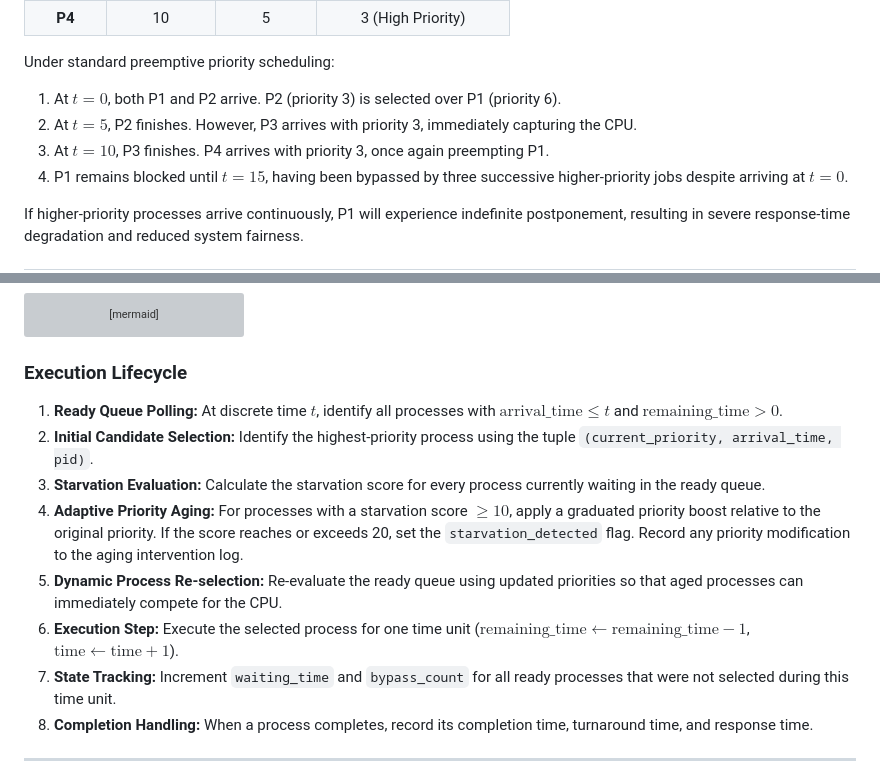
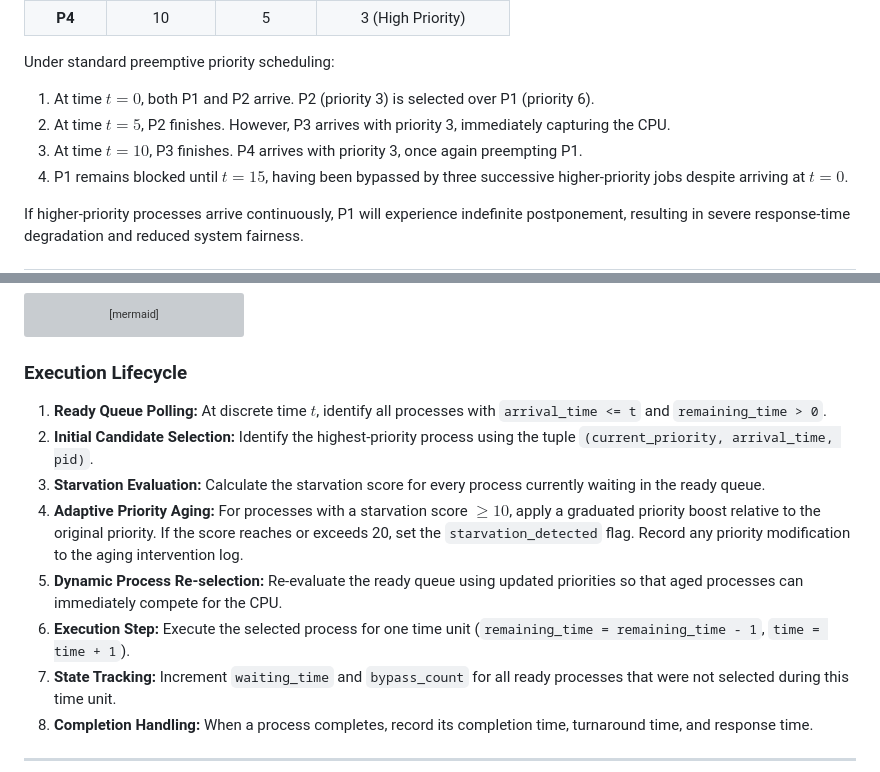
Before and after one commit to ujvall/StarveGuard, a Markdown page: README.md, 2 parts joined by grey strips. GitHub-like rendering; grey boxes are pictures that could not be loaded.

```diff
--- a/README.md
+++ b/README.md
@@ -52,9 +52,9 @@ Consider a representative scenario:
 
 Under standard preemptive priority scheduling:
 
-1. At $t = 0$, both P1 and P2 arrive. P2 (priority 3) is selected over P1 (priority 6).
-2. At $t = 5$, P2 finishes. However, P3 arrives with priority 3, immediately capturing the CPU.
-3. At $t = 10$, P3 finishes. P4 arrives with priority 3, once again preempting P1.
+1. At time $t = 0$, both P1 and P2 arrive. P2 (priority 3) is selected over P1 (priority 6).
+2. At time $t = 5$, P2 finishes. However, P3 arrives with priority 3, immediately capturing the CPU.
+3. At time $t = 10$, P3 finishes. P4 arrives with priority 3, once again preempting P1.
 4. P1 remains blocked until $t = 15$, having been bypassed by three successive higher-priority jobs despite arriving at $t = 0$.
 
 If higher-priority processes arrive continuously, P1 will experience indefinite postponement, resulting in severe response-time degradation and reduced system fairness.
@@ -93,12 +93,12 @@ flowchart TD
 
 ### Execution Lifecycle
 
-1. **Ready Queue Polling:** At discrete time $t$, identify all processes with $\text{arrival\_time} \le t$ and $\text{remaining\_time} > 0$.
+1. **Ready Queue Polling:** At discrete time $t$, identify all processes with `arrival_time <= t` and `remaining_time > 0`.
 2. **Initial Candidate Selection:** Identify the highest-priority process using the tuple `(current_priority, arrival_time, pid)`.
 3. **Starvation Evaluation:** Calculate the starvation score for every process currently waiting in the ready queue.
 4. **Adaptive Priority Aging:** For processes with a starvation score $\ge 10$, apply a graduated priority boost relative to the original priority. If the score reaches or exceeds 20, set the `starvation_detected` flag. Record any priority modification to the aging intervention log.
 5. **Dynamic Process Re-selection:** Re-evaluate the ready queue using updated priorities so that aged processes can immediately compete for the CPU.
-6. **Execution Step:** Execute the selected process for one time unit ($\text{remaining\_time} \leftarrow \text{remaining\_time} - 1$, $\text{time} \leftarrow \text{time} + 1$).
+6. **Execution Step:** Execute the selected process for one time unit (`remaining_time = remaining_time - 1`, `time = time + 1`).
 7. **State Tracking:** Increment `waiting_time` and `bypass_count` for all ready processes that were not selected during this time unit.
 8. **Completion Handling:** When a process completes, record its completion time, turnaround time, and response time.
 
```
Also changed, not shown: other parts of README.md (+25 -25 lines).
